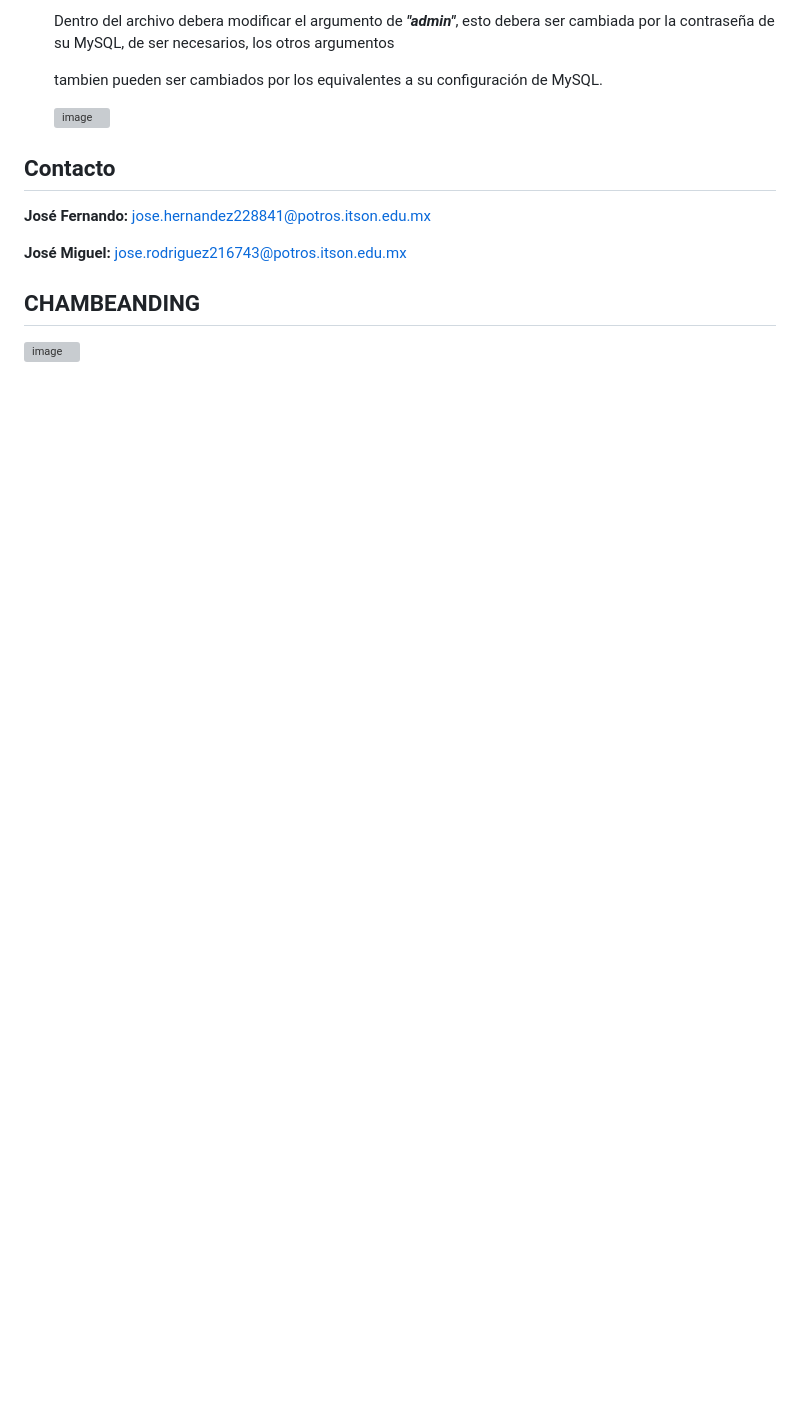
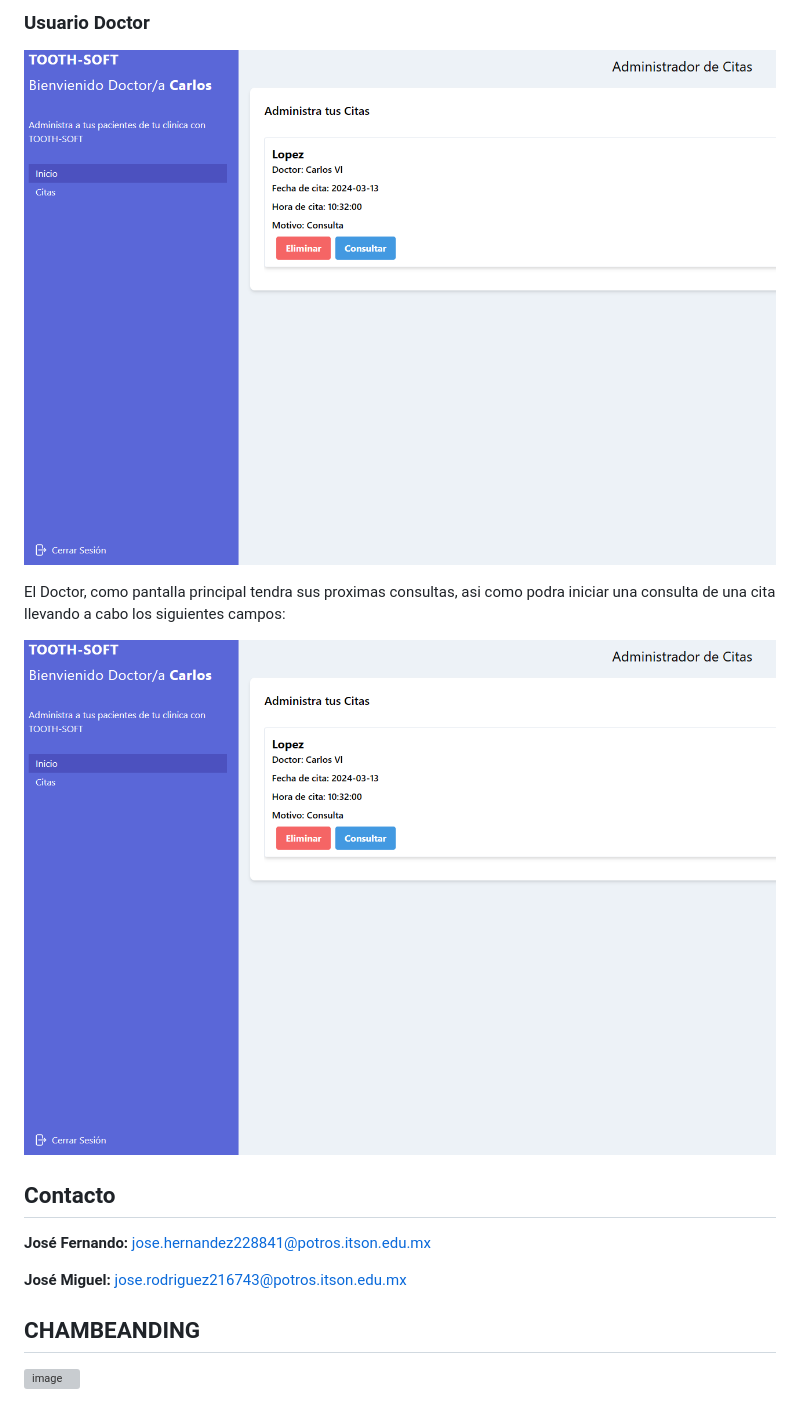
Before and after one commit to josefer09/consultorio_dental, a Markdown page: README.md, the part around one of its changes. Rendered like a GitHub page; blank space fills up the shorter version; grey boxes are pictures that could not be loaded.

```diff
--- a/README.md
+++ b/README.md
@@ -92,9 +89,16 @@ Para poder probar nuestro repositorio desde su computador, le recomendamos segui
 
-    Dentro del archivo debera modificar el argumento de _**"admin"**_, esto debera ser cambiada por la contraseña de su MySQL, de ser necesarios, los otros argumentos
+### Usuario Doctor
 
-    tambien pueden ser cambiados por los equivalentes a su configuración de MySQL.
+<p>
+  <img src="/Documentos/doctor.PNG" alt="pantallaCliente"/>
+</p>
 
-    ![image](https://github.com/Ophion09/ConsultorioDental_TopicoWeb/assets/101837336/687332c0-f9ef-4dd5-8e8d-11bdf18f369b)
+El Doctor, como pantalla principal tendra sus proximas consultas, asi como podra iniciar una consulta de una cita llevando a cabo los siguientes campos:
+
+<p>
+  <img src="/Documentos/doctor.PNG" alt="pantallaCliente"/>
+</p>
+
 
 ## Contacto
 
```
Also changed, not shown: other parts of README.md (+22 -25 lines).
